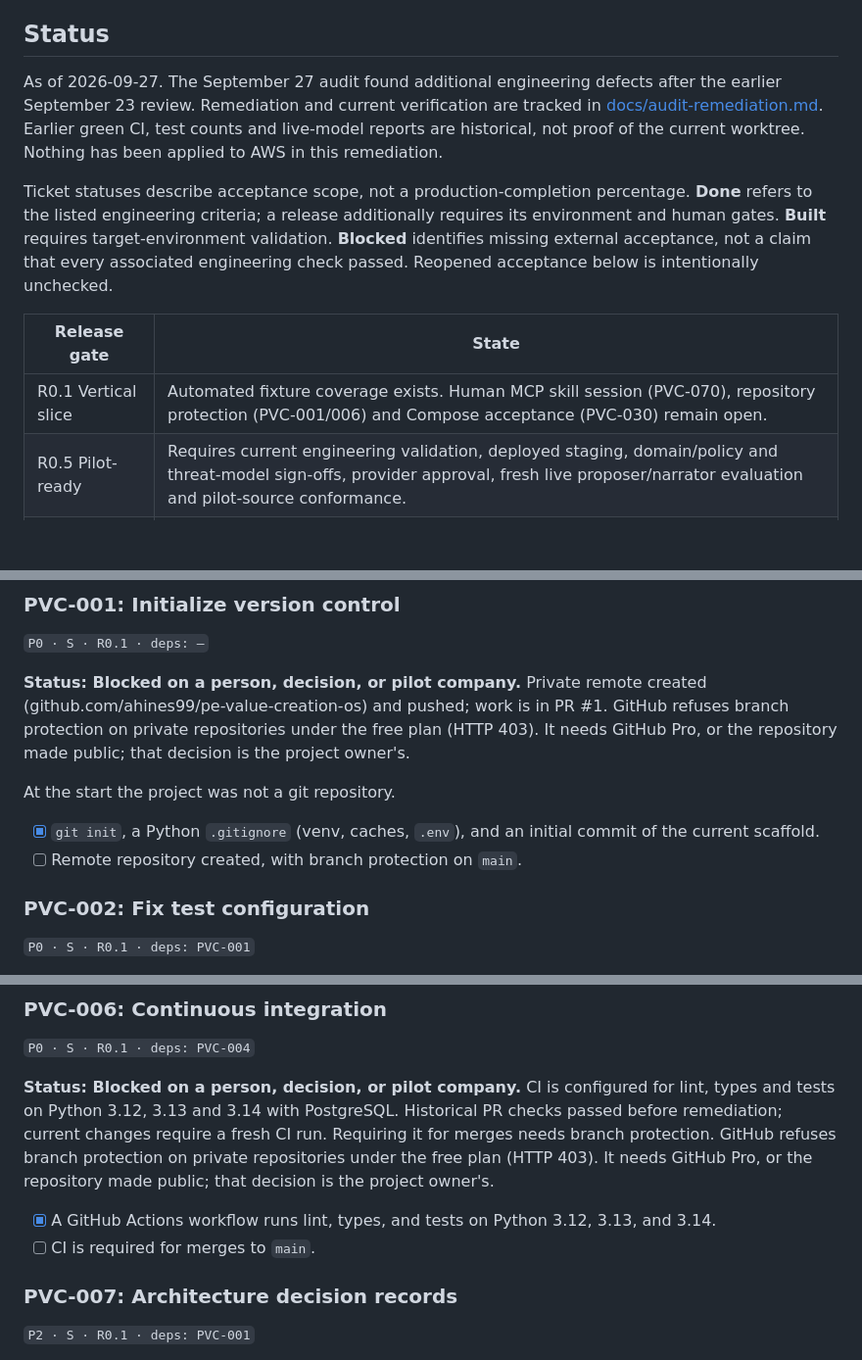
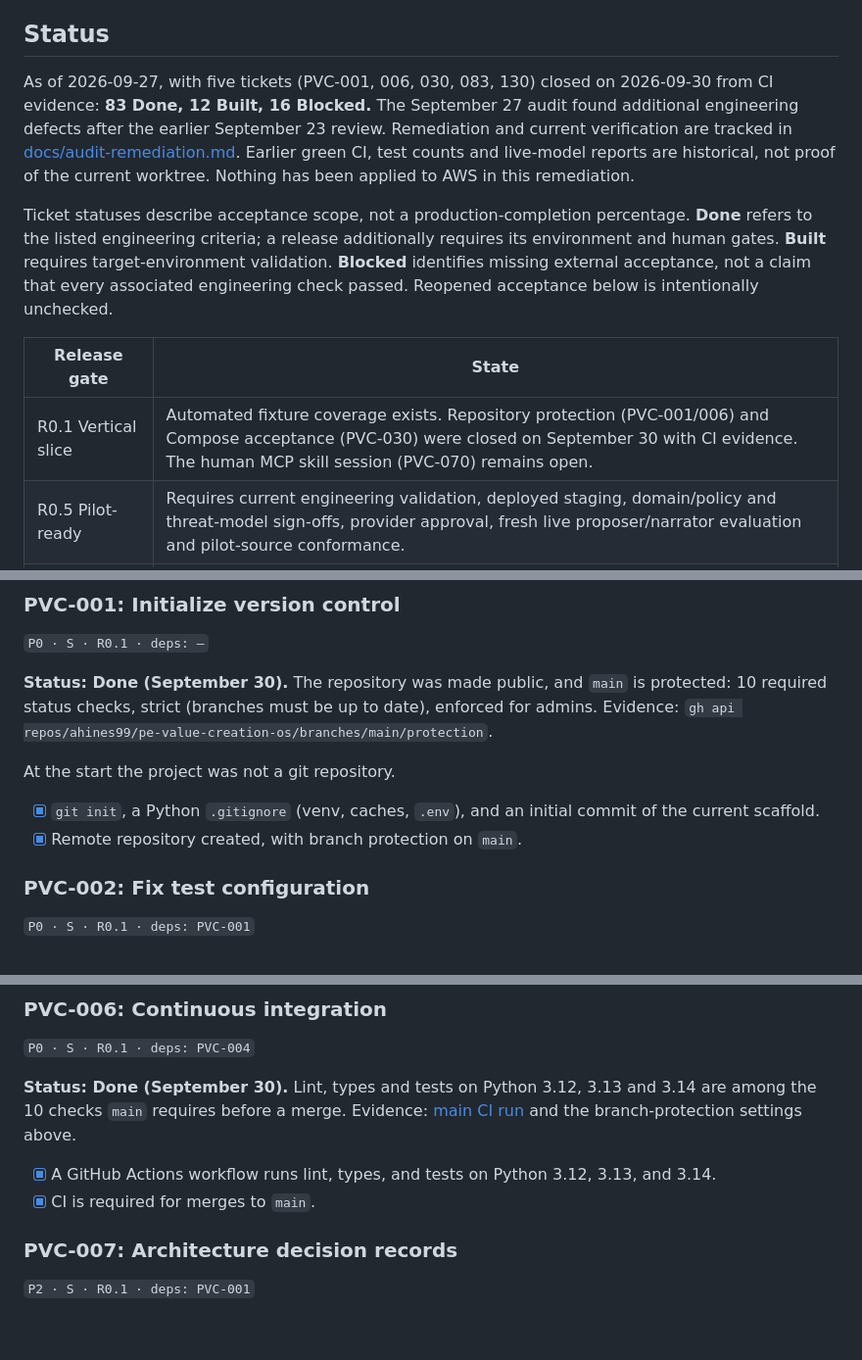
Before and after one commit to ahines99/pe-value-creation-os, a Markdown page: ROADMAP.md, 3 parts joined by grey strips. Shown at 98% size. Rendered like a GitHub page; blank space fills up the shorter version.

```diff
--- a/ROADMAP.md
+++ b/ROADMAP.md
@@ -24,13 +24,13 @@ For the current priority—polished portfolio showcase first, production afterwa
 
 ## Status
 
-As of 2026-09-27. The September 27 audit found additional engineering defects after the earlier September 23 review. Remediation and current verification are tracked in [docs/audit-remediation.md](docs/audit-remediation.md). Earlier green CI, test counts and live-model reports are historical, not proof of the current worktree. Nothing has been applied to AWS in this remediation.
+As of 2026-09-27, with five tickets (PVC-001, 006, 030, 083, 130) closed on 2026-09-30 from CI evidence: **83 Done, 12 Built, 16 Blocked.** The September 27 audit found additional engineering defects after the earlier September 23 review. Remediation and current verification are tracked in [docs/audit-remediation.md](docs/audit-remediation.md). Earlier green CI, test counts and live-model reports are historical, not proof of the current worktree. Nothing has been applied to AWS in this remediation.
 
 Ticket statuses describe acceptance scope, not a production-completion percentage. **Done** refers to the listed engineering criteria; a release additionally requires its environment and human gates. **Built** requires target-environment validation. **Blocked** identifies missing external acceptance, not a claim that every associated engineering check passed. Reopened acceptance below is intentionally unchecked.
 
 | Release gate | State |
 |---|---|
-| R0.1 Vertical slice | Automated fixture coverage exists. Human MCP skill session (PVC-070), repository protection (PVC-001/006) and Compose acceptance (PVC-030) remain open. |
+| R0.1 Vertical slice | Automated fixture coverage exists. Repository protection (PVC-001/006) and Compose acceptance (PVC-030) were closed on September 30 with CI evidence. The human MCP skill session (PVC-070) remains open. |
 | R0.5 Pilot-ready | Requires current engineering validation, deployed staging, domain/policy and threat-model sign-offs, provider approval, fresh live proposer/narrator evaluation and pilot-source conformance. |
 | R1.0 Production | Requires the pilot, conditional provisioning decision, production checks, recovery drill, accepted SLOs/retention, pen test, on-call and second-company onboarding before a separate launch approval. |
 
@@ -97,11 +97,11 @@ Start data-access conversations with the pilot portco (inputs to PVC-111/113) du
 ### PVC-001: Initialize version control
 `P0 · S · R0.1 · deps: —`
 
-**Status: Blocked on a person, decision, or pilot company.** Private remote created (github.com/ahines99/pe-value-creation-os) and pushed; work is in PR #1. GitHub refuses branch protection on private repositories under the free plan (HTTP 403). It needs GitHub Pro, or the repository made public; that decision is the project owner's.
+**Status: Done (September 30).** The repository was made public, and `main` is protected: 10 required status checks, strict (branches must be up to date), enforced for admins. Evidence: `gh api repos/ahines99/pe-value-creation-os/branches/main/protection`.
 
 At the start the project was not a git repository.
 - [x] `git init`, a Python `.gitignore` (venv, caches, `.env`), and an initial commit of the current scaffold.
-- [ ] Remote repository created, with branch protection on `main`.
+- [x] Remote repository created, with branch protection on `main`.
 
 ### PVC-002: Fix test configuration
 `P0 · S · R0.1 · deps: PVC-001`
@@ -142,10 +142,10 @@ Move `src/*` into `src/pe_value_os/` and add a hatchling build system, following
 ### PVC-006: Continuous integration
 `P0 · S · R0.1 · deps: PVC-004`
 
-**Status: Blocked on a person, decision, or pilot company.** CI is configured for lint, types and tests on Python 3.12, 3.13 and 3.14 with PostgreSQL. Historical PR checks passed before remediation; current changes require a fresh CI run. Requiring it for merges needs branch protection. GitHub refuses branch protection on private repositories under the free plan (HTTP 403). It needs GitHub Pro, or the repository made public; that decision is the project owner's.
+**Status: Done (September 30).** Lint, types and tests on Python 3.12, 3.13 and 3.14 are among the 10 checks `main` requires before a merge. Evidence: [main CI run](https://github.com/ahines99/pe-value-creation-os/actions/runs/36659505516) and the branch-protection settings above.
 
 - [x] A GitHub Actions workflow runs lint, types, and tests on Python 3.12, 3.13, and 3.14.
-- [ ] CI is required for merges to `main`.
+- [x] CI is required for merges to `main`.
 
 ### PVC-007: Architecture decision records
 `P2 · S · R0.1 · deps: PVC-001`
```
Also changed, not shown: other parts of ROADMAP.md (+6 -6 lines), docs/STATUS.md (+1 -1 lines).
